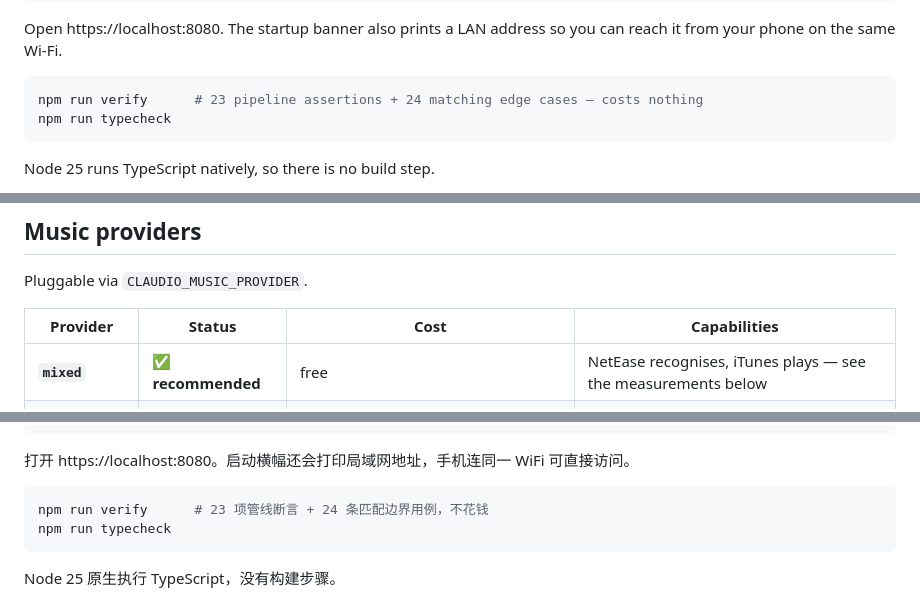
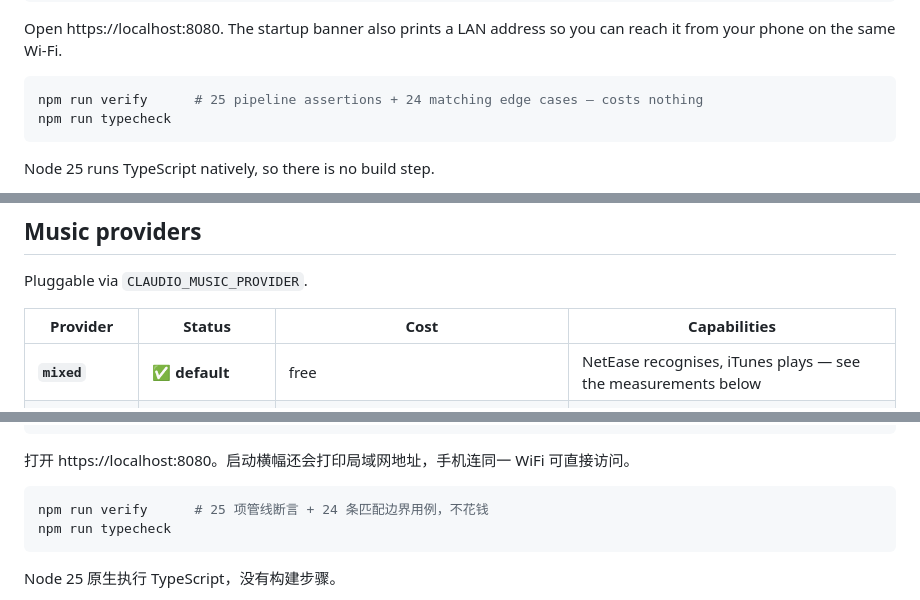
Before and after one commit to maevezhang0129/claudio, a Markdown page: README.md, 3 parts joined by grey strips. Rendered like a GitHub page.

````diff
--- a/README.md
+++ b/README.md
@@ -37,7 +37,7 @@ Open https://localhost:8080. The startup banner also prints a LAN address so you
 can reach it from your phone on the same Wi-Fi.
 
 ```bash
-npm run verify      # 23 pipeline assertions + 24 matching edge cases — costs nothing
+npm run verify      # 25 pipeline assertions + 24 matching edge cases — costs nothing
 npm run typecheck
 ```
 
@@ -145,7 +145,7 @@ Pluggable via `CLAUDIO_MUSIC_PROVIDER`.
 
 | Provider | Status | Cost | Capabilities |
 |---|---|---|---|
-| **`mixed`** | ✅ **recommended** | free | NetEase recognises, iTunes plays — see the measurements below |
+| **`mixed`** | ✅ **default** | free | NetEase recognises, iTunes plays — see the measurements below |
 | `itunes` | ✅ implemented | free, no auth | search validation · artwork · 30s preview |
 | `netease` | ✅ implemented | free, self-hosted | best Mandarin catalog · full tracks **with a logged-in cookie** |
 | `applemusic` | not implemented | $99/yr Developer Program + your Apple Music subscription | full playback |
@@ -477,7 +498,7 @@ npm run certs                             # 换 WiFi、IP 变了就重跑
 打开 https://localhost:8080。启动横幅还会打印局域网地址，手机连同一 WiFi 可直接访问。
 
 ```bash
-npm run verify      # 23 项管线断言 + 24 条匹配边界用例，不花钱
+npm run verify      # 25 项管线断言 + 24 条匹配边界用例，不花钱
 npm run typecheck
 ```
 
````
Also changed, not shown: other parts of README.md (+44 -7 lines), CLAUDE.md (+15 -5 lines).
